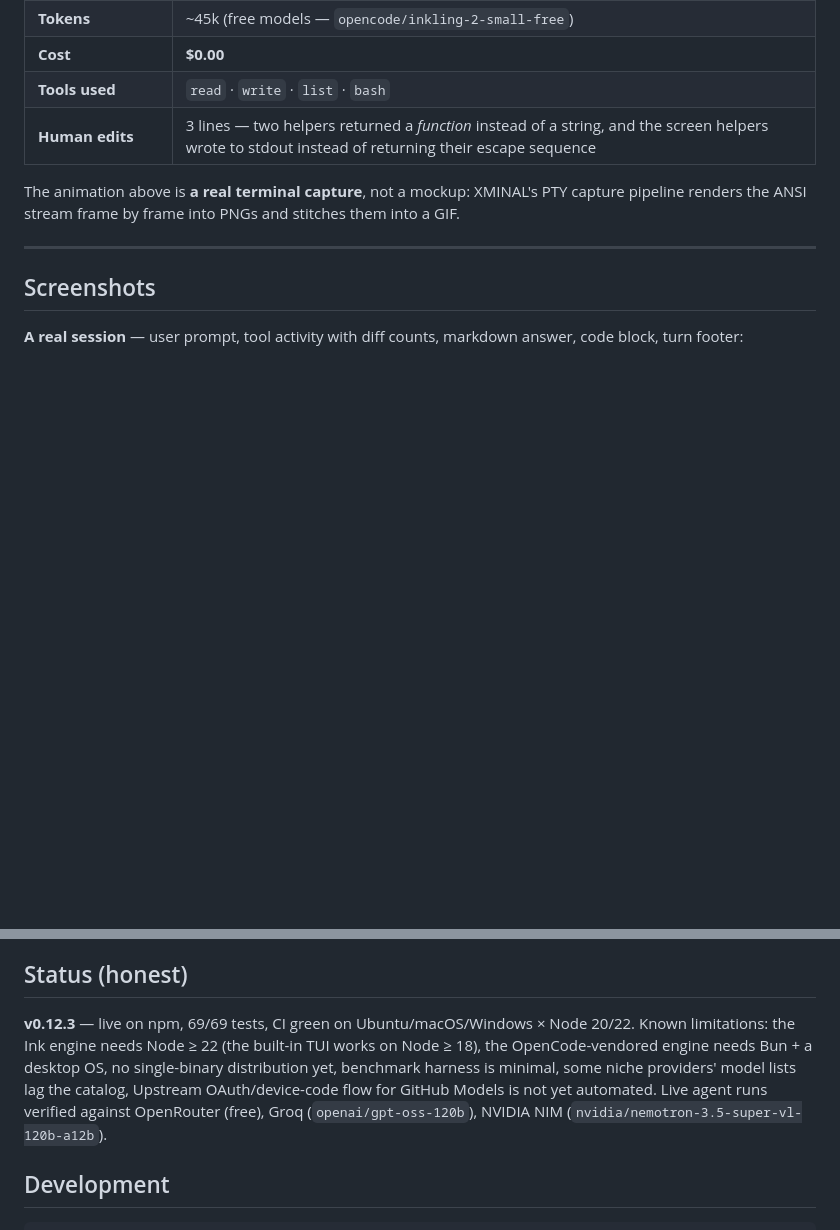
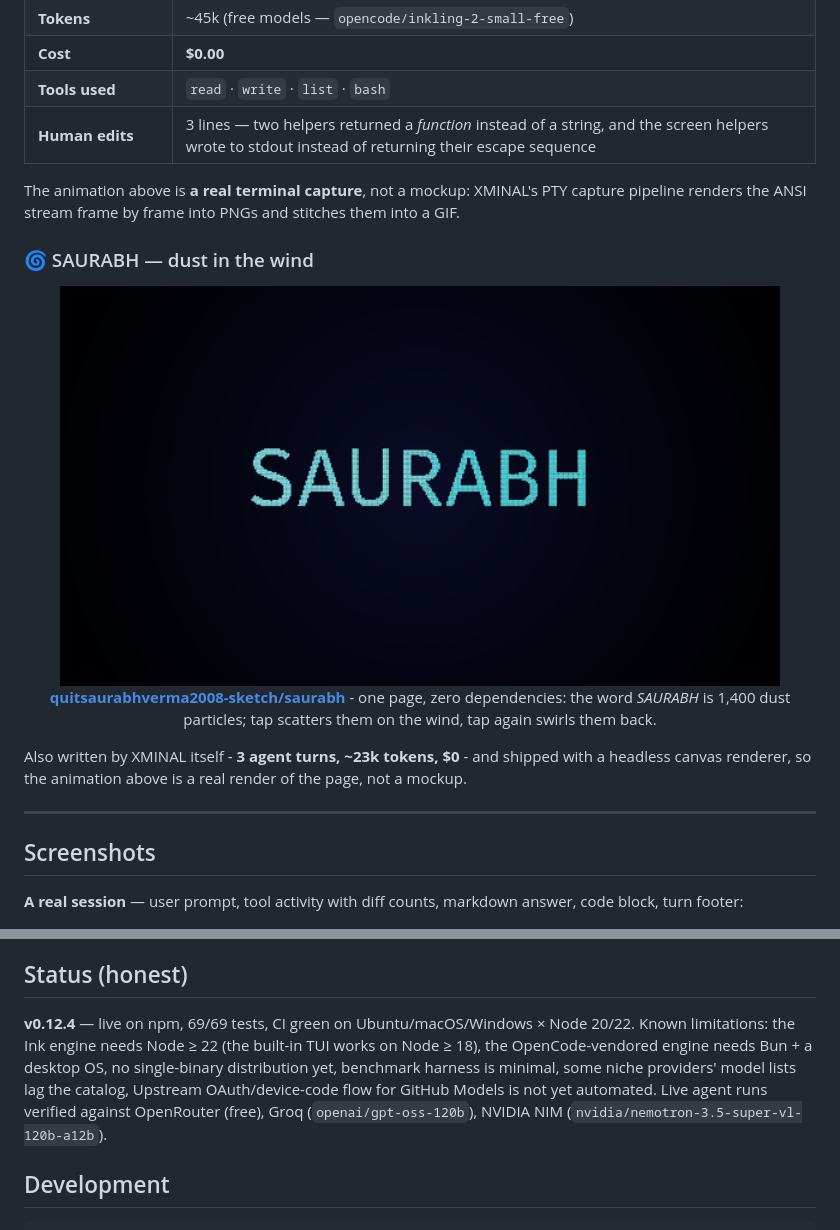
Before and after one commit to quitsaurabhverma2008-sketch/xminal, a Markdown page: README.md, 2 parts joined by grey strips. Rendered like a GitHub page; pictures changed too: assets/saurabh-demo.gif (added); blank space fills up the shorter version.

```diff
--- a/README.md
+++ b/README.md
@@ -39,6 +39,20 @@ XMINAL was given a one-paragraph spec and did the rest — **on an Android phone
 | **Human edits** | 3 lines — two helpers returned a *function* instead of a string, and the screen helpers wrote to stdout instead of returning their escape sequence |
 
 The animation above is **a real terminal capture**, not a mockup: XMINAL's PTY capture pipeline renders the ANSI stream frame by frame into PNGs and stitches them into a GIF.
+
+### 🌀 SAURABH — dust in the wind
+
+<div align="center">
+
+<img src="assets/saurabh-demo.gif" width="720" alt="SAURABH - dust particles scattering like wind, built by XMINAL" />
+
+**[quitsaurabhverma2008-sketch/saurabh](https://github.com/quitsaurabhverma2008-sketch/saurabh)** - one page, zero dependencies: the word *SAURABH* is 1,400 dust particles; tap scatters them on the wind, tap again swirls them back.
+
+</div>
+
+Also written by XMINAL itself - **3 agent turns, ~23k tokens, $0** - and shipped with a headless
+canvas renderer, so the animation above is a real render of the page, not a mockup.
+
 
 ---
 
@@ -262,7 +276,7 @@ Or directly: **[github.com/quitsaurabhverma2008-sketch/xminal/issues/new](https:
 
 ## Status (honest)
 
-**v0.12.3** — live on npm, 69/69 tests, CI green on Ubuntu/macOS/Windows × Node 20/22. Known limitations: the Ink engine needs Node ≥ 22 (the built-in TUI works on Node ≥ 18), the OpenCode-vendored engine needs Bun + a desktop OS, no single-binary distribution yet, benchmark harness is minimal, some niche providers' model lists lag the catalog, Upstream OAuth/device-code flow for GitHub Models is not yet automated. Live agent runs verified against OpenRouter (free), Groq (`openai/gpt-oss-120b`), NVIDIA NIM (`nvidia/nemotron-3.5-super-vl-120b-a12b`).
+**v0.12.4** — live on npm, 69/69 tests, CI green on Ubuntu/macOS/Windows × Node 20/22. Known limitations: the Ink engine needs Node ≥ 22 (the built-in TUI works on Node ≥ 18), the OpenCode-vendored engine needs Bun + a desktop OS, no single-binary distribution yet, benchmark harness is minimal, some niche providers' model lists lag the catalog, Upstream OAuth/device-code flow for GitHub Models is not yet automated. Live agent runs verified against OpenRouter (free), Groq (`openai/gpt-oss-120b`), NVIDIA NIM (`nvidia/nemotron-3.5-super-vl-120b-a12b`).
 
 ## Development
 
```
Also changed, not shown: CHANGELOG.md (+20 -0 lines), 9 other files.
